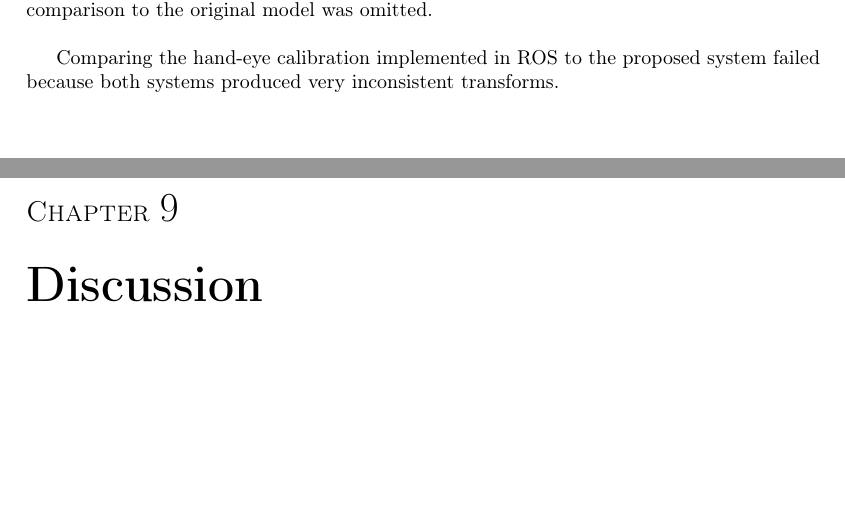
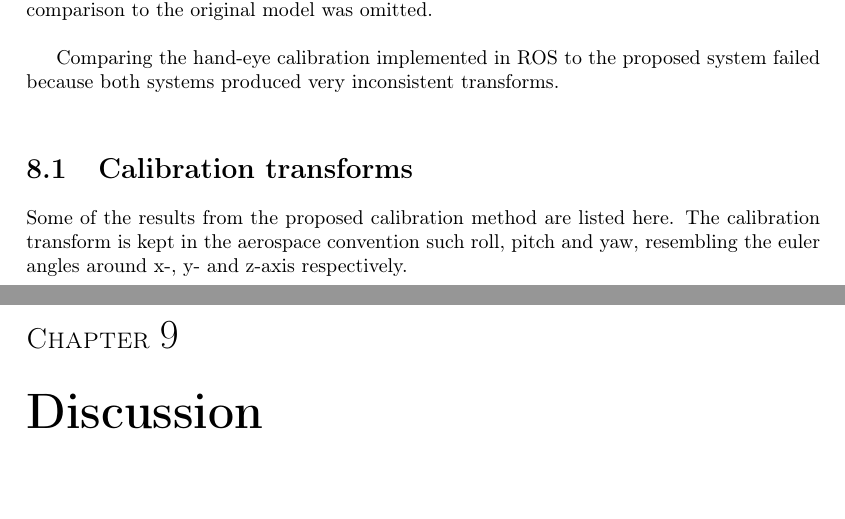
Before and after one commit to RobTek8Grp/RoVi-Report, a LaTeX thesis (main.tex, which reads content/08_resultsdiscussion/resultsdiscussion.tex): two parts of pages 36 and 37 of 49, joined at a grey line, cut so that both start at the same text, the shorter picture padded with empty space. Compiled offline with pdfLaTeX.

Commit message:
Updated preliminary results

```diff
--- a/content/08_resultsdiscussion/resultsdiscussion.tex
+++ b/content/08_resultsdiscussion/resultsdiscussion.tex
@@ -4,3 +4,6 @@ Evaluation of the system is based on a comparison between the hand-eye calibrati
 The experiments consisted of running the system approximately 20 times varying the object, density of views, parameters on the camera, parameters on the carmine sensor, lighting conditions, stitching parameters, classic hand-eye calibration, the proposed method for calibrations etc. In all cases the performance of the system was poor and thus quantitative comparison to the original model was omitted. \\
 
 Comparing the hand-eye calibration implemented in ROS to the proposed system failed because both systems produced very inconsistent transforms.\\
+
+\section{Calibration transforms}
+Some of the results from the proposed calibration method are listed here. The calibration transform is kept in the aerospace convention such roll, pitch and yaw, resembling the euler angles around x-, y- and z-axis respectively.
```
